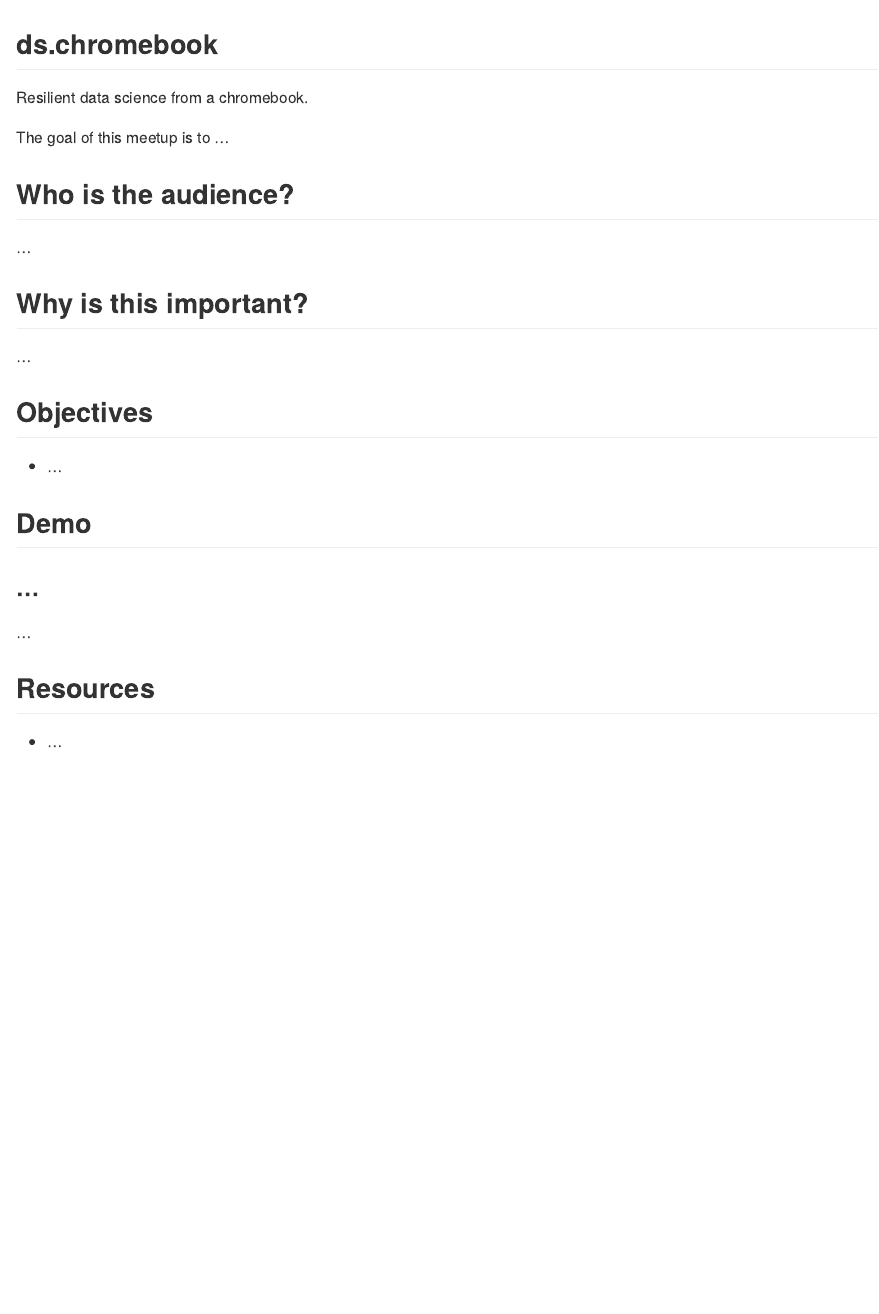
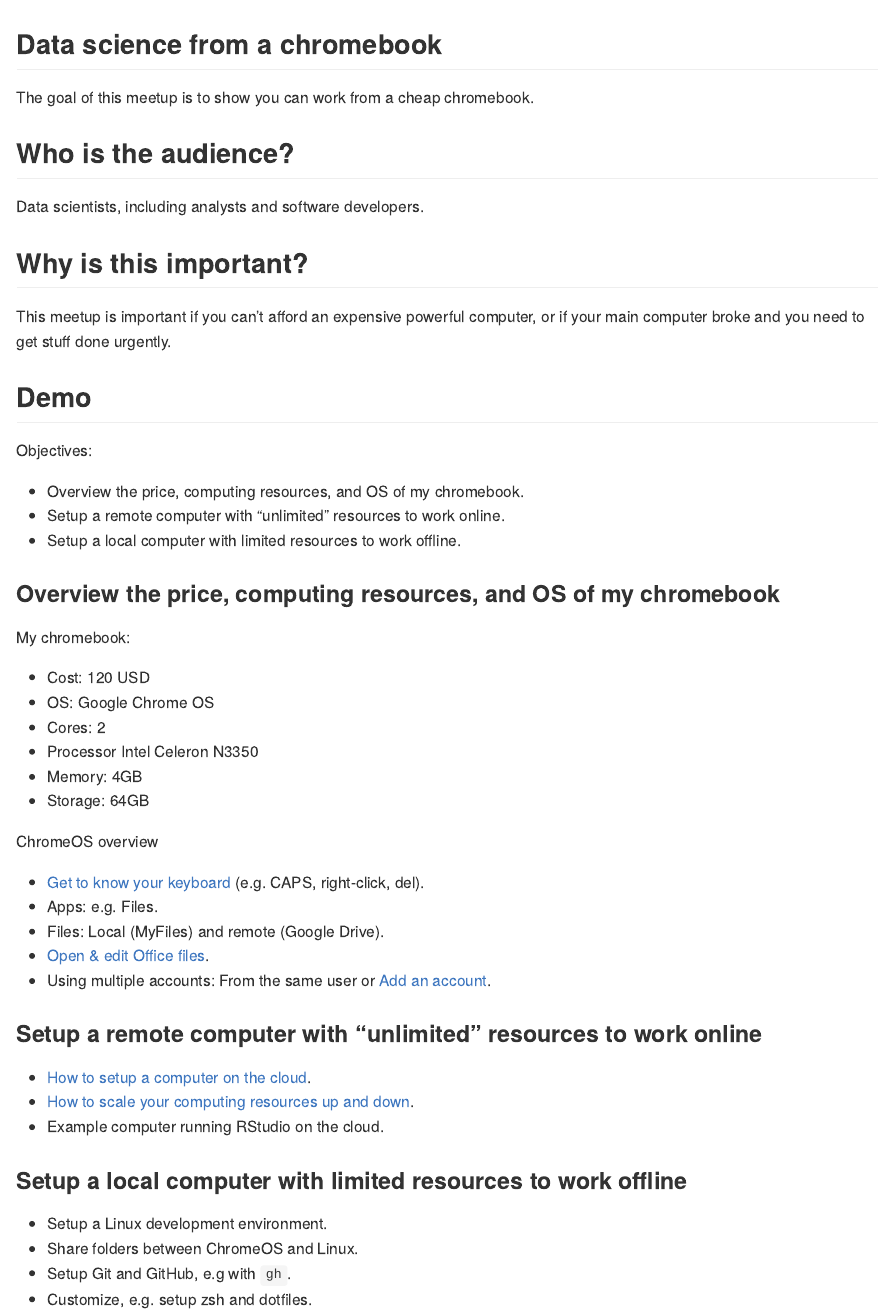
Before and after one commit to 2DegreesInvesting/ds.misc, an R Markdown document (ds.chromebook/README.Rmd): the page in a window 1100 px wide, from its top. Rendered offline with R 4.5, knitr and Pandoc, with nearby package versions.

Commit message:
Update ds.chromebook

````diff
--- a/ds.chromebook/README.Rmd
+++ b/ds.chromebook/README.Rmd
@@ -9,30 +9,55 @@ knitr::opts_chunk$set(
 )
 ```
 
-## ds.chromebook
+## Data science from a chromebook
 
-Resilient data science from a chromebook.
-
-The goal of this meetup is to ...
+The goal of this meetup is to show you can work from a cheap chromebook.
 
 ## Who is the audience?
 
-...
+Data scientists, including analysts and software developers.
 
 ## Why is this important?
 
-...
-
-## Objectives
-
-* ...
+This meetup is important if you can't afford an expensive powerful computer, or
+if your main computer broke and you need to get stuff done urgently.
 
 ## Demo
 
-### ...
+Objectives:
 
-...
+* Overview the price, computing resources, and OS of my chromebook.
+* Setup a remote computer with "unlimited" resources to work online.
+* Setup a local computer with limited resources to work offline.
 
-## Resources
+### Overview the price, computing resources, and OS of my chromebook
 
-* ...
+My chromebook:
+
+* Cost: 120 USD
+* OS: Google Chrome OS
+* Cores: 2
+* Processor Intel Celeron N3350
+* Memory: 4GB
+* Storage: 64GB
+
+ChromeOS overview
+
+* [Get to know your keyboard](https://partnerdash.google.com/apps/simulator/chromebook#get-to-know-your-keyboard?l=en) (e.g. CAPS, right-click, del).
+* Apps: e.g. Files.
+* Files: Local (MyFiles) and remote (Google Drive).
+* [Open & edit Office files](https://partnerdash.google.com/apps/simulator/chromebook#open-and-edit-office-files?l=en).
+* Using multiple accounts: From the same user or [Add an account](https://partnerdash.google.com/apps/simulator/chromebook#add-an-account?l=en).
+
+### Setup a remote computer with "unlimited" resources to work online
+
+* [How to setup a computer on the cloud](https://youtu.be/_pBqBfjTKI4).
+* [How to scale your computing resources up and down](https://youtu.be/NF7HPKt55Yk).
+* Example computer running RStudio on the cloud.
+
+### Setup a local computer with limited resources to work offline
+
+* Setup a Linux development environment.
+* Share folders between ChromeOS and Linux.
+* Setup Git and GitHub, e.g with `gh`.
+* Customize, e.g. setup zsh and dotfiles.
````
Also changed, not shown: ds.chromebook/README.md (added).
